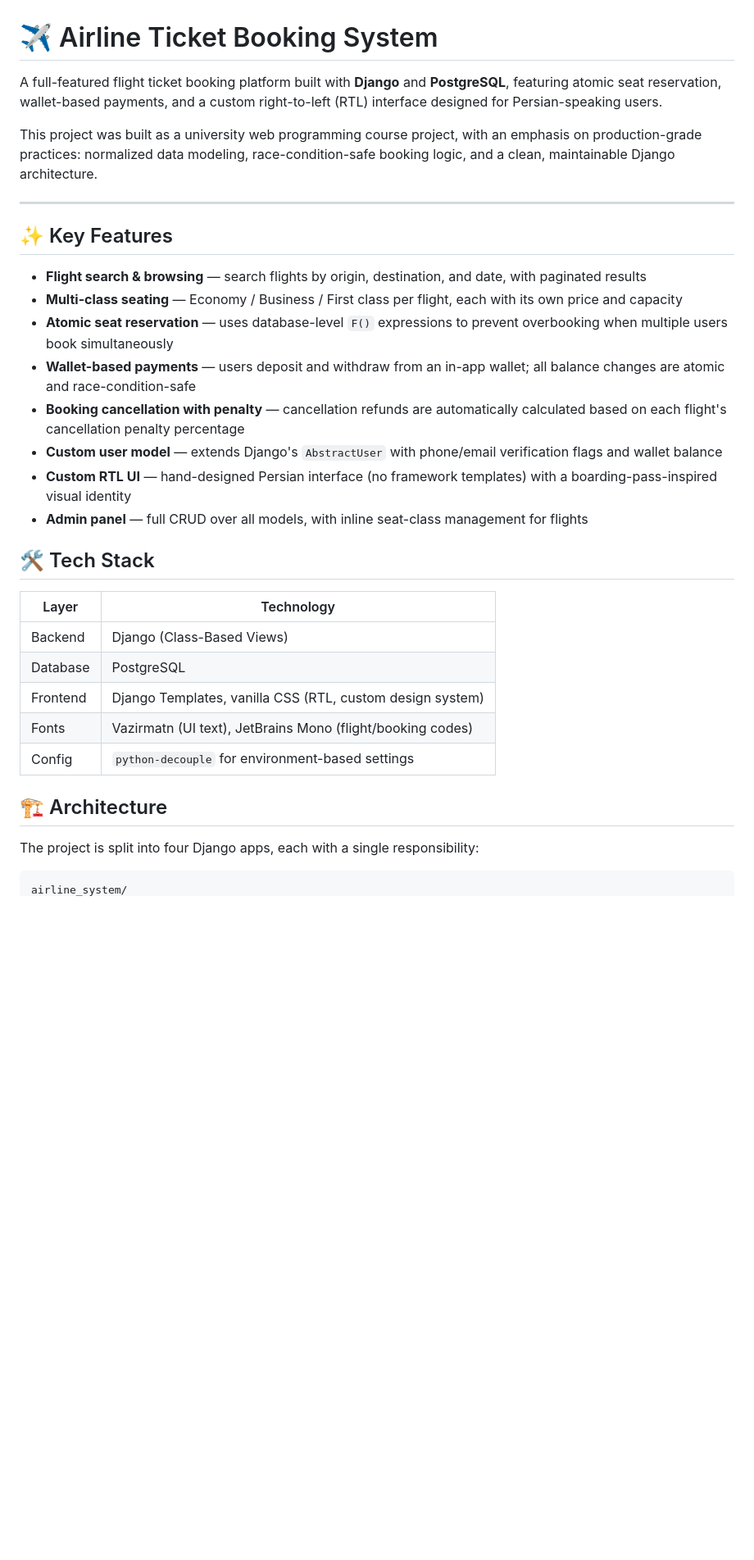
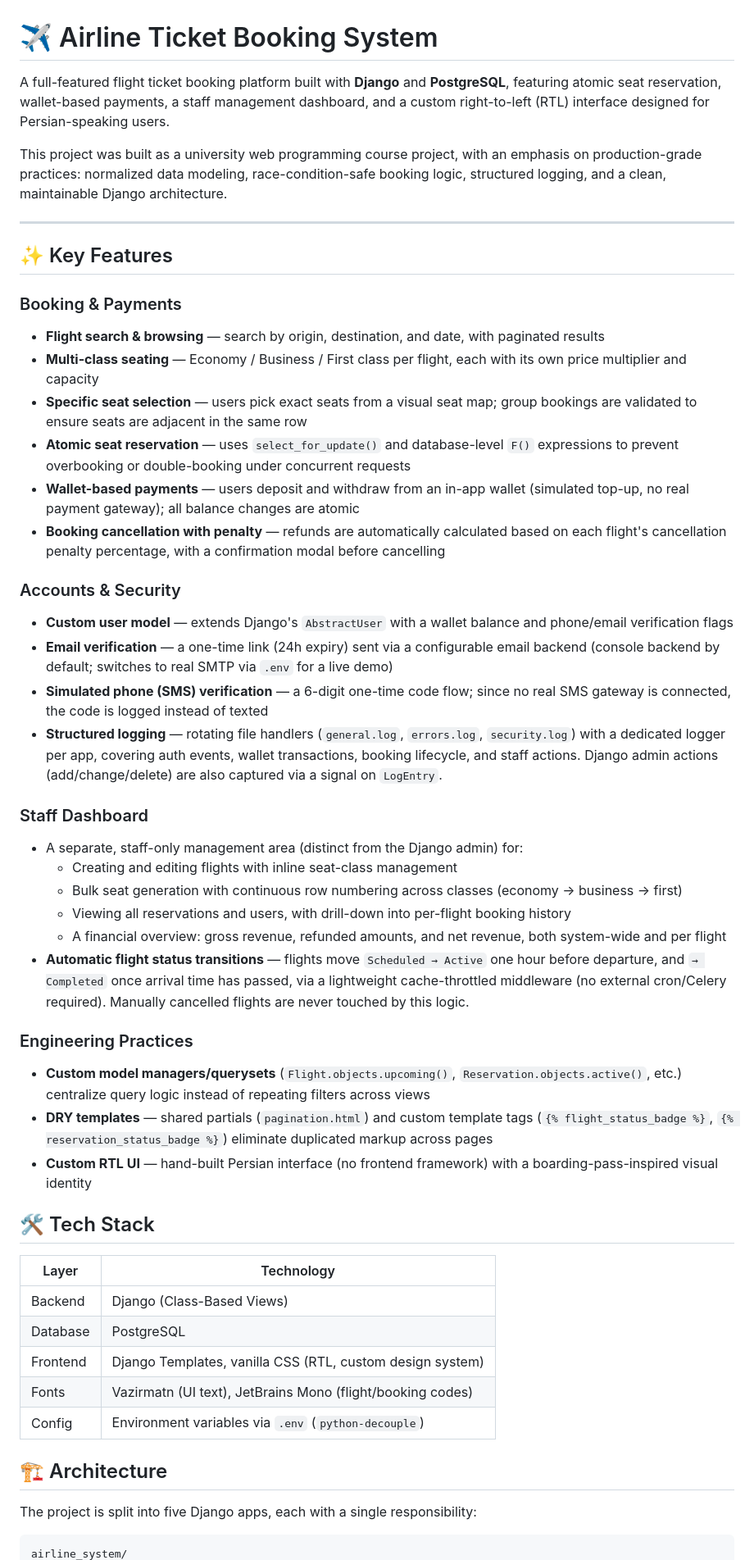
Before and after one commit to elnazMasoudfard/airline-ticket-system, a Markdown page: README.md, the part around one of its changes. Shown at 82% size. Rendered like a GitHub page; blank space fills up the shorter version.

````diff
--- a/README.md
+++ b/README.md
@@ -1,21 +1,39 @@
 # ✈️ Airline Ticket Booking System
 
-A full-featured flight ticket booking platform built with **Django** and **PostgreSQL**, featuring atomic seat reservation, wallet-based payments, and a custom right-to-left (RTL) interface designed for Persian-speaking users.
+A full-featured flight ticket booking platform built with **Django** and **PostgreSQL**, featuring atomic seat reservation, wallet-based payments, a staff management dashboard, and a custom right-to-left (RTL) interface designed for Persian-speaking users.
 
-This project was built as a university web programming course project, with an emphasis on production-grade practices: normalized data modeling, race-condition-safe booking logic, and a clean, maintainable Django architecture.
+This project was built as a university web programming course project, with an emphasis on production-grade practices: normalized data modeling, race-condition-safe booking logic, structured logging, and a clean, maintainable Django architecture.
 
 ---
 
 ## ✨ Key Features
 
-- **Flight search & browsing** — search flights by origin, destination, and date, with paginated results
-- **Multi-class seating** — Economy / Business / First class per flight, each with its own price and capacity
-- **Atomic seat reservation** — uses database-level `F()` expressions to prevent overbooking when multiple users book simultaneously
-- **Wallet-based payments** — users deposit and withdraw from an in-app wallet; all balance changes are atomic and race-condition-safe
-- **Booking cancellation with penalty** — cancellation refunds are automatically calculated based on each flight's cancellation penalty percentage
-- **Custom user model** — extends Django's `AbstractUser` with phone/email verification flags and wallet balance
-- **Custom RTL UI** — hand-designed Persian interface (no framework templates) with a boarding-pass-inspired visual identity
-- **Admin panel** — full CRUD over all models, with inline seat-class management for flights
+### Booking & Payments
+- **Flight search & browsing** — search by origin, destination, and date, with paginated results
+- **Multi-class seating** — Economy / Business / First class per flight, each with its own price multiplier and capacity
+- **Specific seat selection** — users pick exact seats from a visual seat map; group bookings are validated to ensure seats are adjacent in the same row
+- **Atomic seat reservation** — uses `select_for_update()` and database-level `F()` expressions to prevent overbooking or double-booking under concurrent requests
+- **Wallet-based payments** — users deposit and withdraw from an in-app wallet (simulated top-up, no real payment gateway); all balance changes are atomic
+- **Booking cancellation with penalty** — refunds are automatically calculated based on each flight's cancellation penalty percentage, with a confirmation modal before cancelling
+
+### Accounts & Security
+- **Custom user model** — extends Django's `AbstractUser` with a wallet balance and phone/email verification flags
+- **Email verification** — a one-time link (24h expiry) sent via a configurable email backend (console backend by default; switches to real SMTP via `.env` for a live demo)
+- **Simulated phone (SMS) verification** — a 6-digit one-time code flow; since no real SMS gateway is connected, the code is logged instead of texted
+- **Structured logging** — rotating file handlers (`general.log`, `errors.log`, `security.log`) with a dedicated logger per app, covering auth events, wallet transactions, booking lifecycle, and staff actions. Django admin actions (add/change/delete) are also captured via a signal on `LogEntry`.
+
+### Staff Dashboard
+- A separate, staff-only management area (distinct from the Django admin) for:
+  - Creating and editing flights with inline seat-class management
+  - Bulk seat generation with continuous row numbering across classes (economy → business → first)
+  - Viewing all reservations and users, with drill-down into per-flight booking history
+  - A financial overview: gross revenue, refunded amounts, and net revenue, both system-wide and per flight
+- **Automatic flight status transitions** — flights move `Scheduled → Active` one hour before departure, and `→ Completed` once arrival time has passed, via a lightweight cache-throttled middleware (no external cron/Celery required). Manually cancelled flights are never touched by this logic.
+
+### Engineering Practices
+- **Custom model managers/querysets** (`Flight.objects.upcoming()`, `Reservation.objects.active()`, etc.) centralize query logic instead of repeating filters across views
+- **DRY templates** — shared partials (`pagination.html`) and custom template tags (`{% flight_status_badge %}`, `{% reservation_status_badge %}`) eliminate duplicated markup across pages
+- **Custom RTL UI** — hand-built Persian interface (no frontend framework) with a boarding-pass-inspired visual identity
 
 ## 🛠️ Tech Stack
 
@@ -25,11 +43,11 @@ This project was built as a university web programming course project, with an e
 | Database | PostgreSQL |
 | Frontend | Django Templates, vanilla CSS (RTL, custom design system) |
 | Fonts | Vazirmatn (UI text), JetBrains Mono (flight/booking codes) |
-| Config | `python-decouple` for environment-based settings |
+| Config | Environment variables via `.env` (`python-decouple`) |
 
 ## 🏗️ Architecture
 
-The project is split into four Django apps, each with a single responsibility:
+The project is split into five Django apps, each with a single responsibility:
 
 ```
 airline_system/
````
Also changed, not shown: other parts of README.md (+57 -23 lines).
